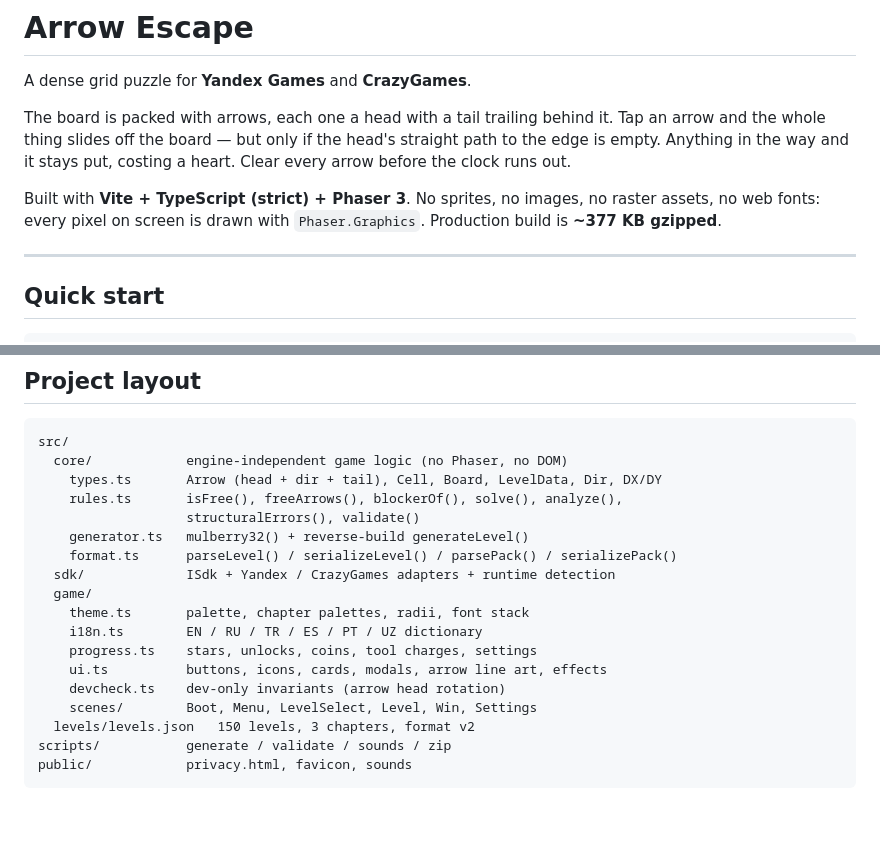
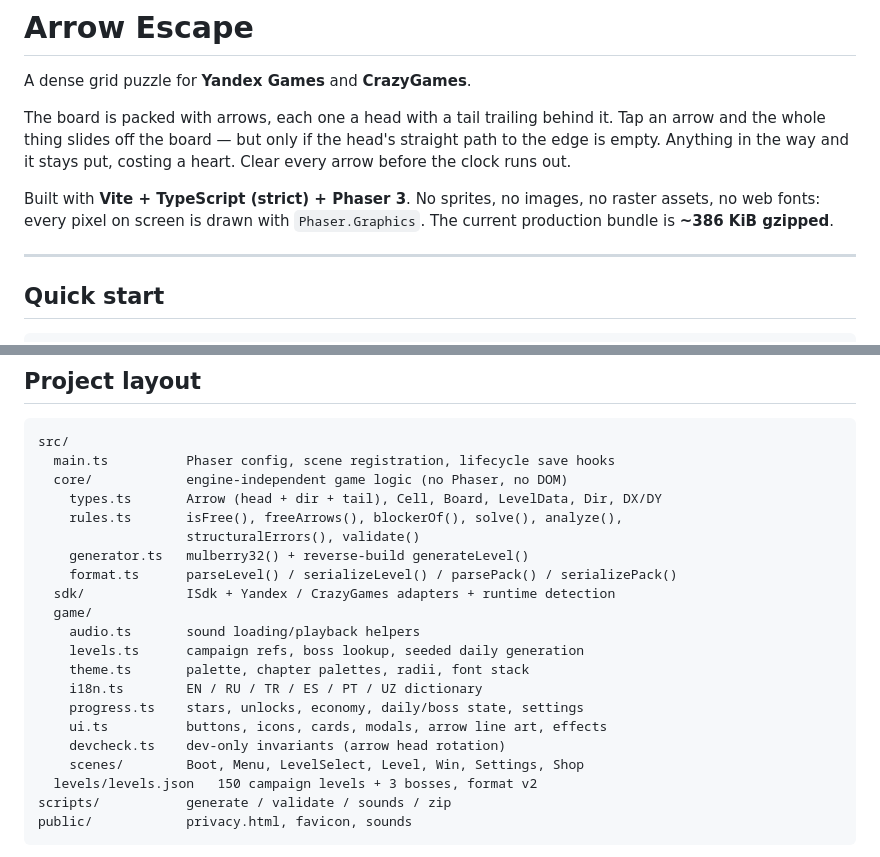
Before and after one commit to Jumaqulov/Escape-Arrow, a Markdown page: README.md, 2 parts joined by grey strips. Rendered like a GitHub page; blank space fills up the shorter version.

````diff
--- a/README.md
+++ b/README.md
@@ -9,7 +9,7 @@ put, costing a heart. Clear every arrow before the clock runs out.
 
 Built with **Vite + TypeScript (strict) + Phaser 3**. No sprites, no images, no
 raster assets, no web fonts: every pixel on screen is drawn with
-`Phaser.Graphics`. Production build is **~377 KB gzipped**.
+`Phaser.Graphics`. The current production bundle is **~386 KiB gzipped**.
 
 ---
 
@@ -240,6 +262,7 @@ centres would chord across each bend and the arrow would come out skewed.
 
 ```
 src/
+  main.ts          Phaser config, scene registration, lifecycle save hooks
   core/            engine-independent game logic (no Phaser, no DOM)
     types.ts       Arrow (head + dir + tail), Cell, Board, LevelData, Dir, DX/DY
     rules.ts       isFree(), freeArrows(), blockerOf(), solve(), analyze(),
@@ -248,13 +271,15 @@ src/
     format.ts      parseLevel() / serializeLevel() / parsePack() / serializePack()
   sdk/             ISdk + Yandex / CrazyGames adapters + runtime detection
   game/
+    audio.ts       sound loading/playback helpers
+    levels.ts      campaign refs, boss lookup, seeded daily generation
     theme.ts       palette, chapter palettes, radii, font stack
     i18n.ts        EN / RU / TR / ES / PT / UZ dictionary
-    progress.ts    stars, unlocks, coins, tool charges, settings
+    progress.ts    stars, unlocks, economy, daily/boss state, settings
     ui.ts          buttons, icons, cards, modals, arrow line art, effects
     devcheck.ts    dev-only invariants (arrow head rotation)
-    scenes/        Boot, Menu, LevelSelect, Level, Win, Settings
-  levels/levels.json   150 levels, 3 chapters, format v2
+    scenes/        Boot, Menu, LevelSelect, Level, Win, Settings, Shop
+  levels/levels.json   150 campaign levels + 3 bosses, format v2
 scripts/           generate / validate / sounds / zip
 public/            privacy.html, favicon, sounds
 ```
````
Also changed, not shown: other parts of README.md (+57 -34 lines).
